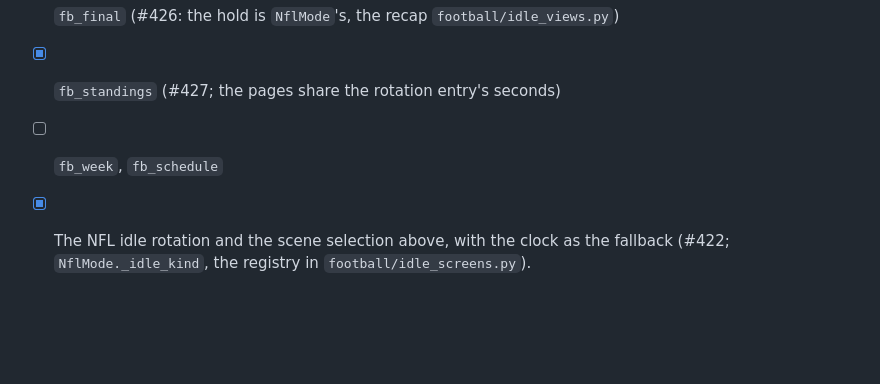
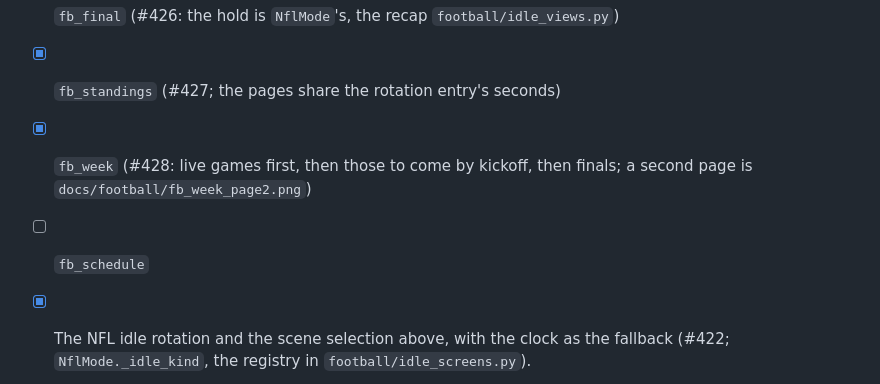
Before and after one commit to diggforbeer/scoreboard, a Markdown page: screens_not_during_games.md, the part around one of its changes. GitHub-like rendering; blank space fills up the shorter version.

```diff
--- a/screens_not_during_games.md
+++ b/screens_not_during_games.md
@@ -256,7 +256,9 @@ None left. The next step is the build, one story each (see the todo).
 - [x] `fb_bye` (#425)
 - [x] `fb_final` (#426: the hold is `NflMode`'s, the recap `football/idle_views.py`)
 - [x] `fb_standings` (#427; the pages share the rotation entry's seconds)
-- [ ] `fb_week`, `fb_schedule`
+- [x] `fb_week` (#428: live games first, then those to come by kickoff, then finals; a second page
+      is `docs/football/fb_week_page2.png`)
+- [ ] `fb_schedule`
 - [x] The NFL idle rotation and the scene selection above, with the clock as the fallback (#422;
       `NflMode._idle_kind`, the registry in `football/idle_screens.py`).
 - [ ] Demo steps and `scripts/render-screens.py --sport nfl` images for each
```
Also changed, not shown: other parts of screens_not_during_games.md (+1 -1 lines), docs/football-idle/fb_week.png (deleted), docs/football/fb_week.png (added), docs/football/fb_week_page2.png (added), 13 other files.
